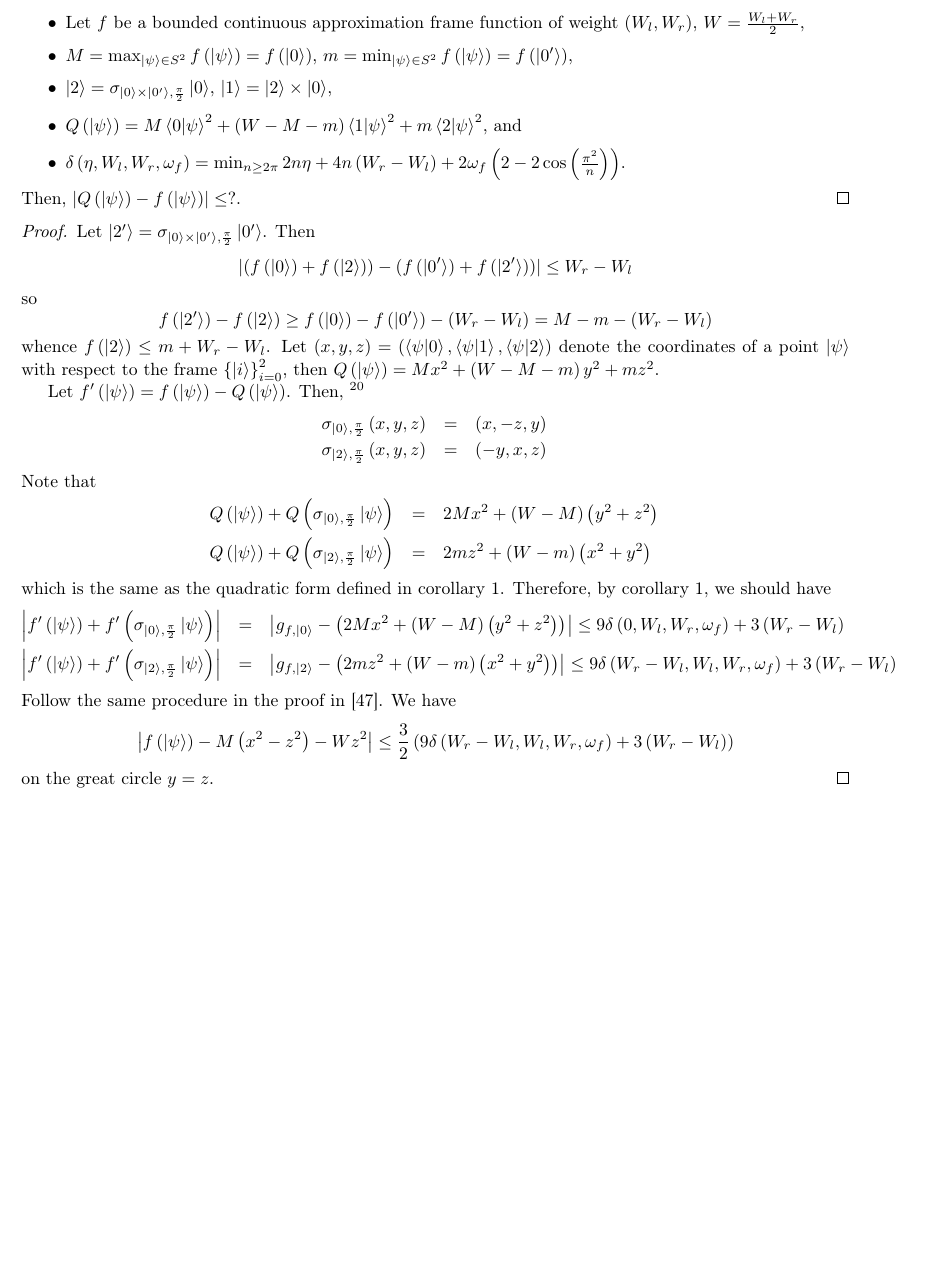
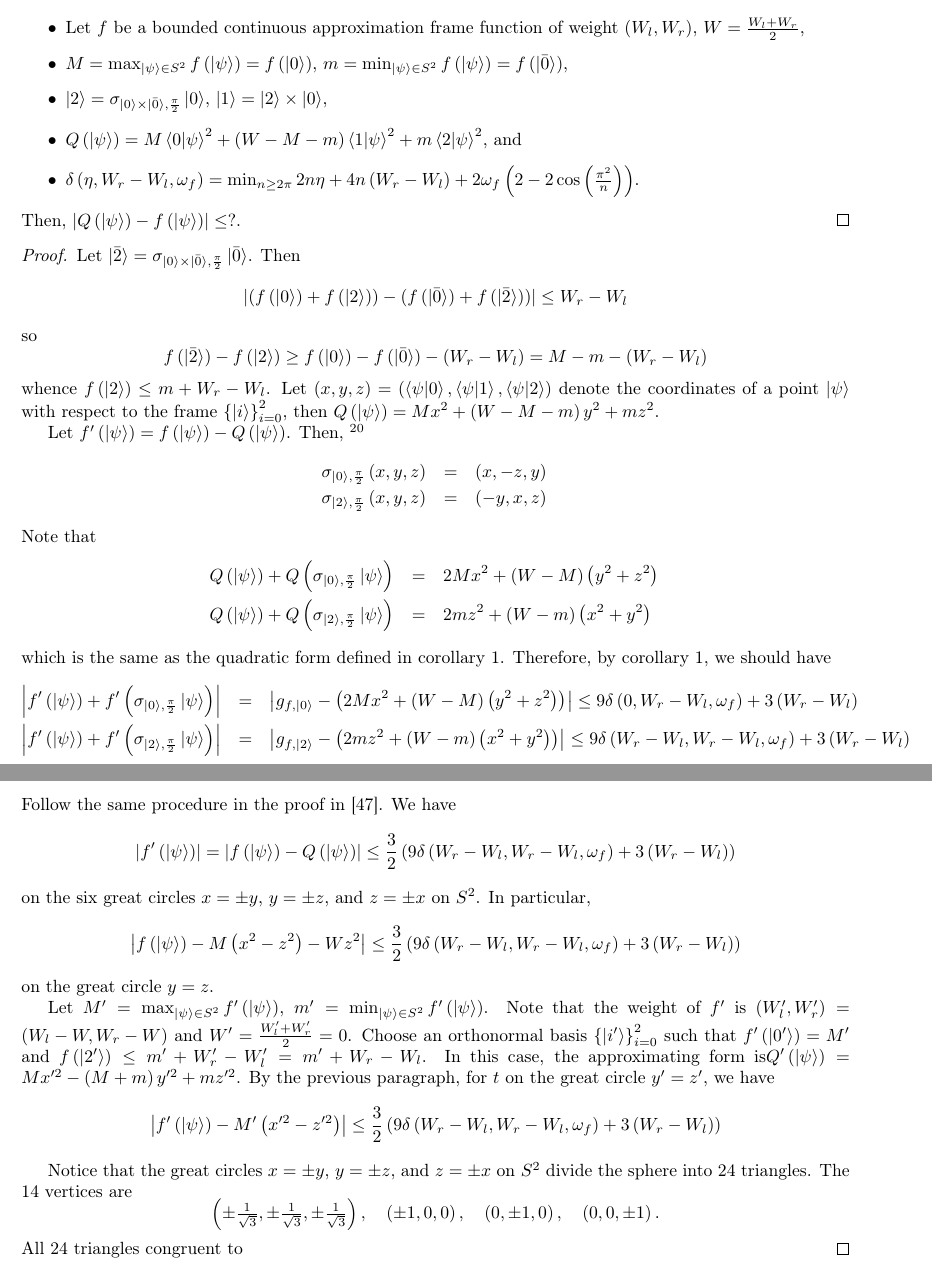
Before and after one commit to yuttai/Contextuality-and-Nonlocality-in-Discrete-Quantum-Theory, a LaTeX document (prob.tex): part of page 24 of 24 before the commit and two parts of pages 24 and 25 of 25 after it, the two joined at a grey line, cut so that both start at the same text, the shorter picture padded with empty space. Compiled offline with pdfLaTeX.

Commit message:
prob.tex \section{Proofs} Updating...

```diff
--- a/prob.tex
+++ b/prob.tex
@@ -2270,15 +2271,39 @@ which is the same as the quadratic form defined in corollary~\ref{thm:analogCoro
 Therefore, by corollary~\ref{thm:analogCorollary22RichmanBridges1999},
 we should have
 \begin{eqnarray*}
-\left|f'\left(\ket{\psi}\right)+f'\left(\sigma_{\ket{0},\frac{\pi}{2}}\ket{\psi}\right)\right| & = & \left|g_{f,\ket{0}}-\left(2Mx^{2}+\left(W-M\right)\left(y^{2}+z^{2}\right)\right)\right|\le9\delta\left(0,W_{l},W_{r},\omega_{f}\right)+3\left(W_{r}-W_{l}\right)\\
-\left|f'\left(\ket{\psi}\right)+f'\left(\sigma_{\ket{2},\frac{\pi}{2}}\ket{\psi}\right)\right| & = & \left|g_{f,\ket{2}}-\left(2mz^{2}+\left(W-m\right)\left(x^{2}+y^{2}\right)\right)\right|\le9\delta\left(W_{r}-W_{l},W_{l},W_{r},\omega_{f}\right)+3\left(W_{r}-W_{l}\right)
+\left|f'\left(\ket{\psi}\right)+f'\left(\sigma_{\ket{0},\frac{\pi}{2}}\ket{\psi}\right)\right| & = & \left|g_{f,\ket{0}}-\left(2Mx^{2}+\left(W-M\right)\left(y^{2}+z^{2}\right)\right)\right|\le9\delta\left(0,W_{r}-W_{l},\omega_{f}\right)+3\left(W_{r}-W_{l}\right)\\
+\left|f'\left(\ket{\psi}\right)+f'\left(\sigma_{\ket{2},\frac{\pi}{2}}\ket{\psi}\right)\right| & = & \left|g_{f,\ket{2}}-\left(2mz^{2}+\left(W-m\right)\left(x^{2}+y^{2}\right)\right)\right|\le9\delta\left(W_{r}-W_{l},W_{r}-W_{l},\omega_{f}\right)+3\left(W_{r}-W_{l}\right)
 \end{eqnarray*}
 Follow the same procedure in the proof in \cite{RichmanBridges1999}.
 We have
 \[
-\left|f\left(\ket{\psi}\right)-M\left(x^{2}-z^{2}\right)-Wz^{2}\right|\le\frac{3}{2}\left(9\delta\left(W_{r}-W_{l},W_{l},W_{r},\omega_{f}\right)+3\left(W_{r}-W_{l}\right)\right)
-\]
- on the great circle $y=z$.
+\left|f'\left(\ket{\psi}\right)\right|=\left|f\left(\ket{\psi}\right)-Q\left(\ket{\psi}\right)\right|\le\frac{3}{2}\left(9\delta\left(W_{r}-W_{l},W_{r}-W_{l},\omega_{f}\right)+3\left(W_{r}-W_{l}\right)\right)
+\]
+on the six great circles~$x=\pm y$, $y=\pm z$, and $z=\pm x$ on
+$S^{2}$. In particular,
+\[
+\left|f\left(\ket{\psi}\right)-M\left(x^{2}-z^{2}\right)-Wz^{2}\right|\le\frac{3}{2}\left(9\delta\left(W_{r}-W_{l},W_{r}-W_{l},\omega_{f}\right)+3\left(W_{r}-W_{l}\right)\right)
+\]
+ on the great circle~$y=z$.
+
+Let $M'=\max_{\ket{\psi}\in S^{2}}f'\left(\ket{\psi}\right)$, $m'=\min_{\ket{\psi}\in S^{2}}f'\left(\ket{\psi}\right)$.
+Note that the weight of $f'$ is $\left(W_{l}',W_{r}'\right)=\left(W_{l}-W,W_{r}-W\right)$
+and $W'=\frac{W_{l}'+W_{r}'}{2}=0$. Choose an orthonormal basis~$\left\{ \ket{i'}\right\} _{i=0}^{2}$
+such that $f'\left(\ket{0'}\right)=M'$ and $f\left(\ket{2'}\right)\le m'+W_{r}'-W_{l}'=m'+W_{r}-W_{l}$.
+In this case, the approximating form is$Q'\left(\ket{\psi}\right)=Mx'^{2}-\left(M+m\right)y'^{2}+mz'^{2}$.
+By the previous paragraph, for $t$ on the great circle~$y'=z'$,
+we have
+\[
+\left|f'\left(\ket{\psi}\right)-M'\left(x'^{2}-z'^{2}\right)\right|\le\frac{3}{2}\left(9\delta\left(W_{r}-W_{l},W_{r}-W_{l},\omega_{f}\right)+3\left(W_{r}-W_{l}\right)\right)
+\]
+
+Notice that the great circles~$x=\pm y$, $y=\pm z$, and $z=\pm x$
+on $S^{2}$ divide the sphere into 24 triangles. The 14 vertices are
+\[
+\begin{array}{rcl}
+\left(\pm\frac{1}{\sqrt{3}},\pm\frac{1}{\sqrt{3}},\pm\frac{1}{\sqrt{3}}\right),\quad\left(\pm1,0,0\right),\quad\left(0,\pm1,0\right),\quad\left(0,0,\pm1\right).\end{array}
+\]
+All 24 triangles congruent to
 \end{proof}
 
 \end{document}
```
Also changed, not shown: prob.pdf, prob.tex (33 more changed lines), 1 other file.
